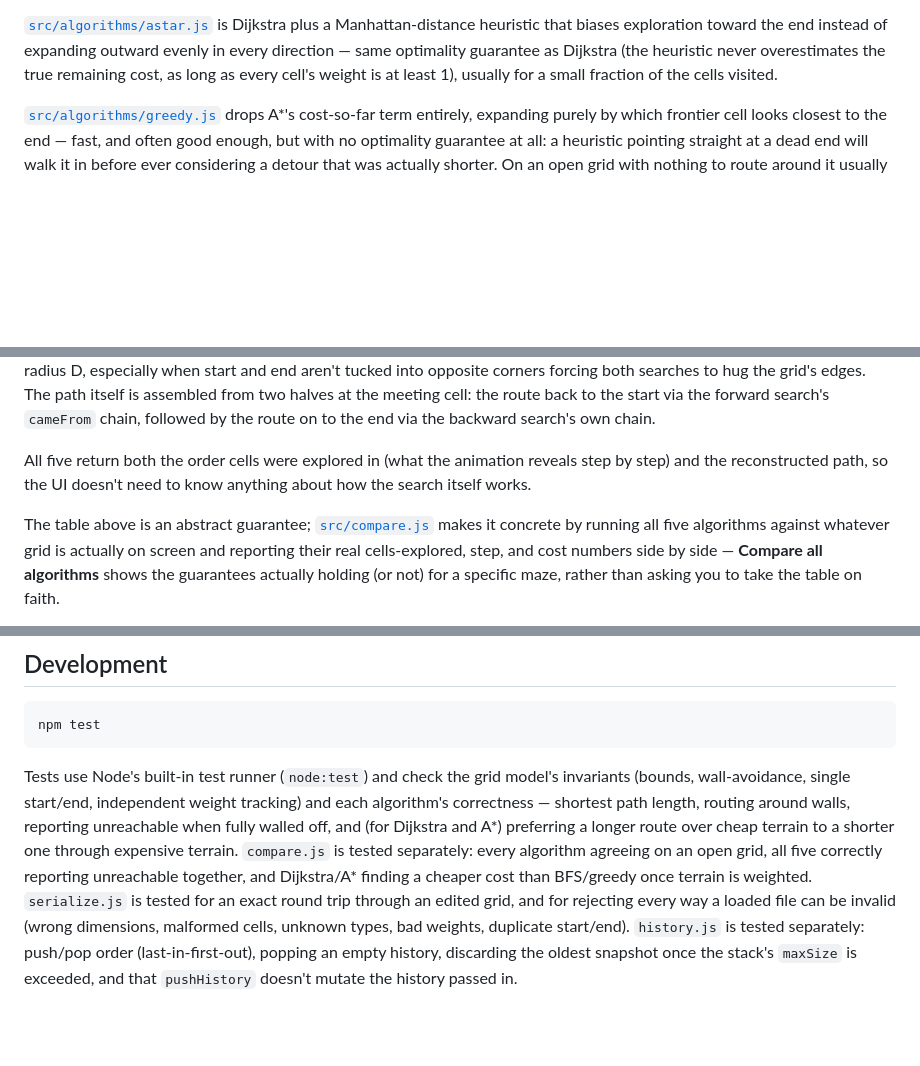
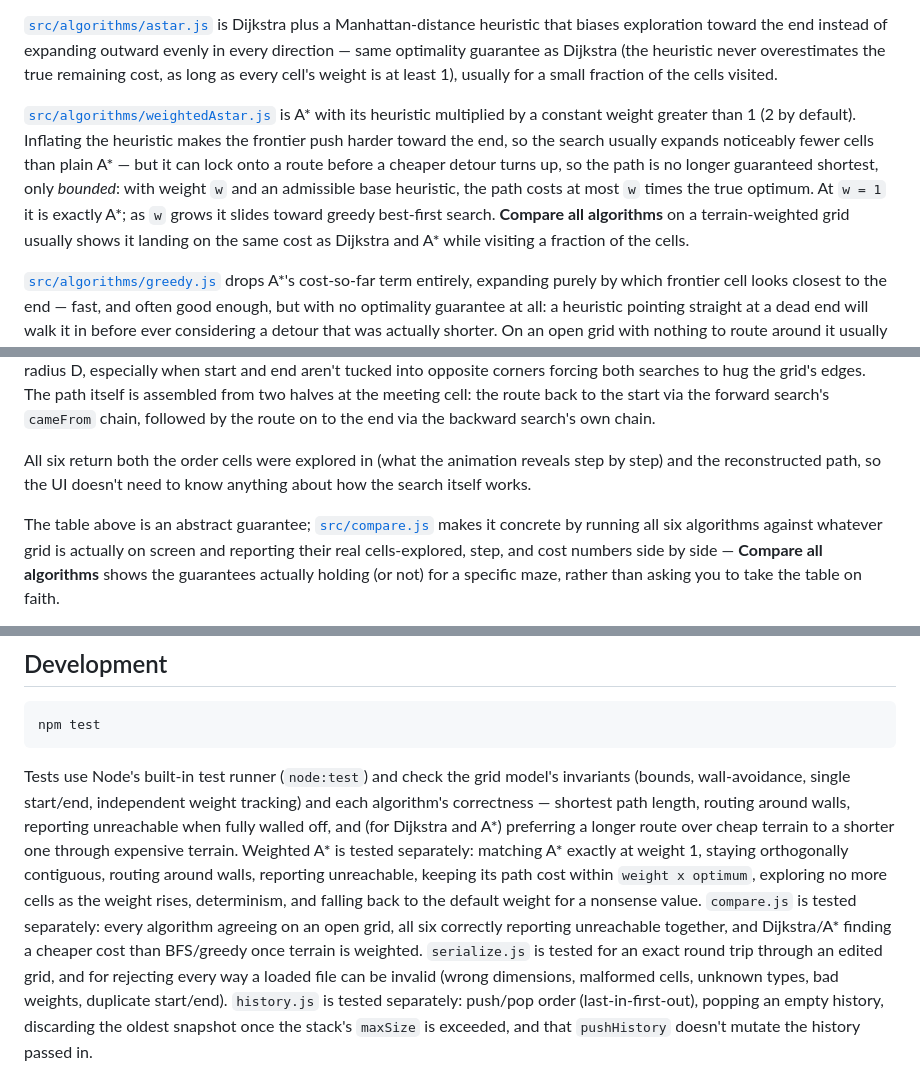
Before and after one commit to fushanbobfan/pathlight, a Markdown page: README.md, 3 parts joined by grey strips. Drawn GitHub-style; blank space fills up the shorter version.

Commit message:
Document weighted A* and its bounded-suboptimality tradeoff

```diff
--- a/README.md
+++ b/README.md
@@ -87,6 +88,16 @@ heuristic that biases exploration toward the end instead of expanding outward ev
 direction — same optimality guarantee as Dijkstra (the heuristic never overestimates the true
 remaining cost, as long as every cell's weight is at least 1), usually for a small fraction of
 the cells visited.
+
+[`src/algorithms/weightedAstar.js`](src/algorithms/weightedAstar.js) is A* with its heuristic
+multiplied by a constant weight greater than 1 (2 by default). Inflating the heuristic makes the
+frontier push harder toward the end, so the search usually expands noticeably fewer cells than
+plain A* — but it can lock onto a route before a cheaper detour turns up, so the path is no
+longer guaranteed shortest, only *bounded*: with weight `w` and an admissible base heuristic,
+the path costs at most `w` times the true optimum. At `w = 1` it is exactly A*; as `w` grows it
+slides toward greedy best-first search. **Compare all algorithms** on a terrain-weighted grid
+usually shows it landing on the same cost as Dijkstra and A* while visiting a fraction of the
+cells.
 
 [`src/algorithms/greedy.js`](src/algorithms/greedy.js) drops A*'s cost-so-far term entirely,
 expanding purely by which frontier cell looks closest to the end — fast, and often good enough,
@@ -107,12 +118,12 @@ path itself is assembled from two halves at the meeting cell: the route back to
 the forward search's `cameFrom` chain, followed by the route on to the end via the backward
 search's own chain.
 
-All five return both the order cells were explored in (what the animation reveals step by
+All six return both the order cells were explored in (what the animation reveals step by
 step) and the reconstructed path, so the UI doesn't need to know anything about how the search
 itself works.
 
 The table above is an abstract guarantee; [`src/compare.js`](src/compare.js) makes it concrete
-by running all five algorithms against whatever grid is actually on screen and reporting their
+by running all six algorithms against whatever grid is actually on screen and reporting their
 real cells-explored, step, and cost numbers side by side — **Compare all algorithms** shows the
 guarantees actually holding (or not) for a specific maze, rather than asking you to take the
 table on faith.
@@ -248,9 +259,12 @@ Tests use Node's built-in test runner (`node:test`) and check the grid model's i
 (bounds, wall-avoidance, single start/end, independent weight tracking) and each algorithm's
 correctness — shortest path length, routing around walls, reporting unreachable when fully
 walled off, and (for Dijkstra and A*) preferring a longer route over cheap terrain to a shorter
-one through expensive terrain. `compare.js` is tested separately: every algorithm agreeing on
-an open grid, all five correctly reporting unreachable together, and Dijkstra/A* finding a
-cheaper cost than BFS/greedy once terrain is weighted. `serialize.js` is tested for an exact
+one through expensive terrain. Weighted A* is tested separately: matching A* exactly at weight 1,
+staying orthogonally contiguous, routing around walls, reporting unreachable, keeping its path
+cost within `weight x optimum`, exploring no more cells as the weight rises, determinism, and
+falling back to the default weight for a nonsense value. `compare.js` is tested separately: every
+algorithm agreeing on an open grid, all six correctly reporting unreachable together, and
+Dijkstra/A* finding a cheaper cost than BFS/greedy once terrain is weighted. `serialize.js` is tested for an exact
 round trip through an edited grid, and for rejecting every way a loaded file can be invalid
 (wrong dimensions, malformed cells, unknown types, bad weights, duplicate start/end).
 `history.js` is tested separately: push/pop order (last-in-first-out), popping an empty history,
```
Also changed, not shown: other parts of README.md (+1 -0 lines).
